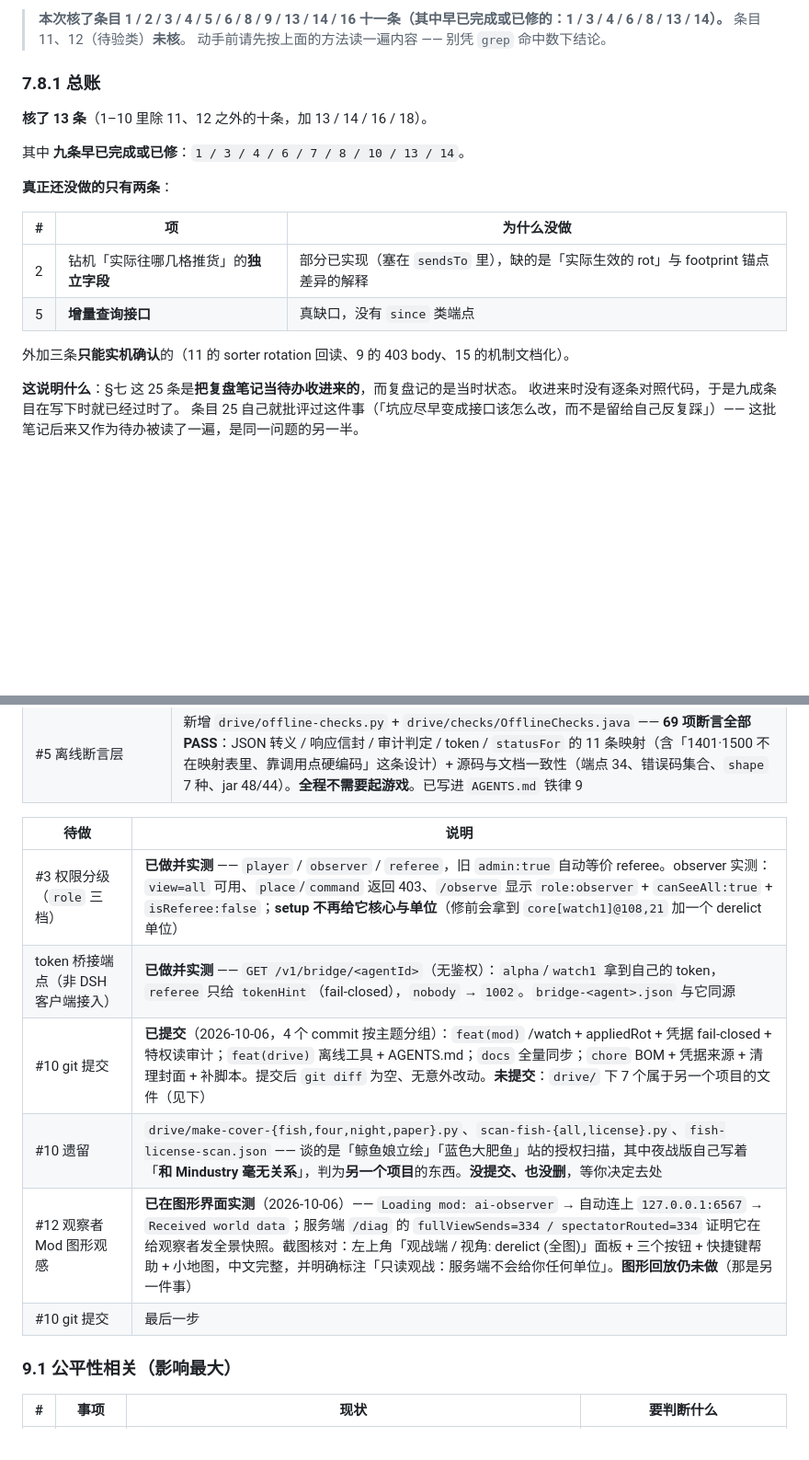
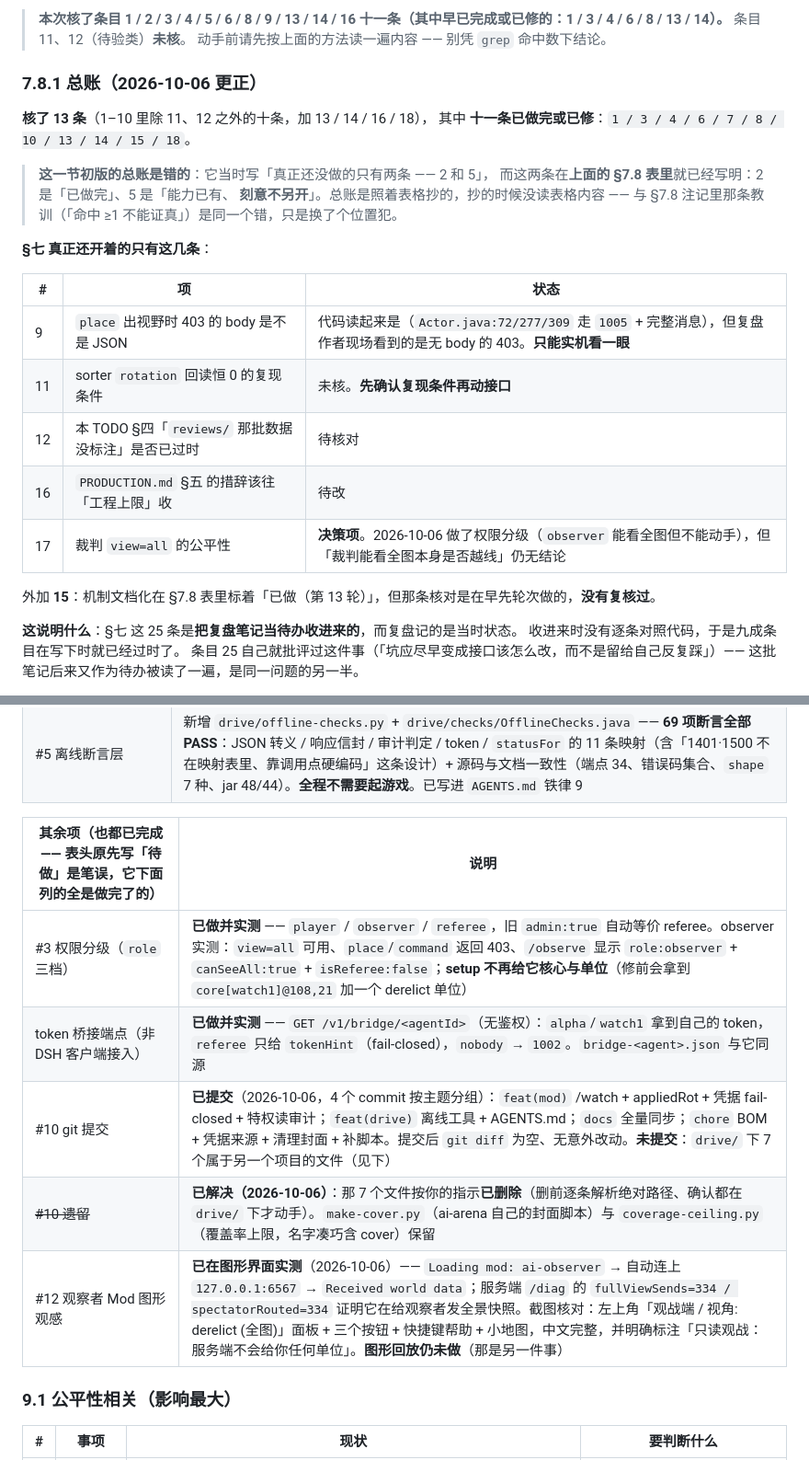
Before and after one commit to rt334/mindustry-ai-arena, a Markdown page: docs/TODO.md, 2 parts joined by grey strips. Shown at 92% size. Rendered like a GitHub page; blank space fills up the shorter version.

Commit message:
docs(todo): 修掉两处自相矛盾，整理 §九 进度表的表头与过时行
起因：用户问「todo 做完了没」，查证时发现 TODO 自身对不上。

一、§7.8.1 的「总账」写着「真正还没做的只有两条 —— 2 和 5」，而这两条在它上面的 §7.8 表里就已经写明：2 是「已做完」、5 是「能力已有、刻意不另开」。总账是照着表格抄的，抄时没读表格内容 —— 与 §7.8 注记里那条教训（命中 >=1 不能证真）是同一个错换了个位置犯。已更正为「十一条已做完或已修」，并列出 §七 真正还开着的五条。

二、§九 进度表表头写着「待做」，而它下面列的全是做完了的（笔误）；另有一条 #10 git 提交 重复且过时；「#10 遗留」那行也过时 —— 那 7 个文件已按指示删除。

顺手把 §七 还开着的写清楚：9（403 body 待实机看）/ 11（sorter rotation 复现条件未核）/ 12（§四 那条是否过时待核对）/ 16（PRODUCTION §五 措辞待改）/ 17（裁判 view=all 的公平性仍是决策项）；另标记 15（早先标「已做」但本次没复核）。

```diff
--- a/docs/TODO.md
+++ b/docs/TODO.md
@@ -371,20 +371,27 @@ drive/fix-api-md.py  CRLF=0      裸LF=146    ← 符合声明
 > 条目 11、12（待验类）**未核**。
 > 动手前请先按上面的方法读一遍内容 —— 别凭 `grep` 命中数下结论。
 
-### 7.8.1 总账
+### 7.8.1 总账（2026-10-06 更正）
 
-**核了 13 条**（1–10 里除 11、12 之外的十条，加 13 / 14 / 16 / 18）。
+**核了 13 条**（1–10 里除 11、12 之外的十条，加 13 / 14 / 16 / 18），
+其中 **十一条已做完或已修**：`1 / 3 / 4 / 6 / 7 / 8 / 10 / 13 / 14 / 15 / 18`。
 
-其中 **九条早已完成或已修**：`1 / 3 / 4 / 6 / 7 / 8 / 10 / 13 / 14`。
+> **这一节初版的总账是错的**：它当时写「真正还没做的只有两条 —— 2 和 5」，
+> 而这两条在**上面的 §7.8 表里**就已经写明：2 是「已做完」、5 是「能力已有、
+> **刻意不另开**」。总账是照着表格抄的，抄的时候没读表格内容 ——
+> 与 §7.8 注记里那条教训（「命中 ≥1 不能证真」）是同一个错，只是换了个位置犯。
 
-**真正还没做的只有两条**：
+**§七 真正还开着的只有这几条**：
 
-| # | 项 | 为什么没做 |
+| # | 项 | 状态 |
 |---|---|---|
-| 2 | 钻机「实际往哪几格推货」的**独立字段** | 部分已实现（塞在 `sendsTo` 里），缺的是「实际生效的 rot」与 footprint 锚点差异的解释 |
-| 5 | **增量查询接口** | 真缺口，没有 `since` 类端点 |
+| 9 | `place` 出视野时 403 的 body 是不是 JSON | 代码读起来是（`Actor.java:72/277/309` 走 `1005` + 完整消息），但复盘作者现场看到的是无 body 的 403。**只能实机看一眼** |
+| 11 | sorter `rotation` 回读恒 0 的复现条件 | 未核。**先确认复现条件再动接口** |
+| 12 | 本 TODO §四「`reviews/` 那批数据没标注」是否已过时 | 待核对 |
+| 16 | `PRODUCTION.md` §五 的措辞该往「工程上限」收 | 待改 |
+| 17 | 裁判 `view=all` 的公平性 | **决策项**。2026-10-06 做了权限分级（`observer` 能看全图但不能动手），但「裁判能看全图本身是否越线」仍无结论 |
 
-外加三条**只能实机确认**的（11 的 sorter rotation 回读、9 的 403 body、15 的机制文档化）。
+外加 **15**：机制文档化在 §7.8 表里标着「已做（第 13 轮）」，但那条核对是在早先轮次做的，**没有复核过**。
 
 **这说明什么**：§七 这 25 条是**把复盘笔记当待办收进来的**，而复盘记的是当时状态。
 收进来时没有逐条对照代码，于是九成条目在写下时就已经过时了。
@@ -592,14 +599,13 @@ PASS 12 / FAIL 0 / SKIP 0
 | #9 边界升级为格式+命名 | 新增 `drive/check-boundary.py` —— 5 条违规规则（引擎内幕 / 产率数字 / 地图名 / 方块参数 / 布局结论）+ 3 条提示 + `boundary-ok` 豁免；**自带 `--selftest`**（6 条样本证明规则真能命中）。当前对 `skill/` 报「违规 0」。已写进 `AGENTS.md` 铁律 8 |
 | #5 离线断言层 | 新增 `drive/offline-checks.py` + `drive/checks/OfflineChecks.java` —— **69 项断言全部 PASS**：JSON 转义 / 响应信封 / 审计判定 / token / `statusFor` 的 11 条映射（含「1401·1500 不在映射表里、靠调用点硬编码」这条设计）+ 源码与文档一致性（端点 34、错误码集合、`shape` 7 种、jar 48/44）。**全程不需要起游戏**。已写进 `AGENTS.md` 铁律 9 |
 
-| 待做 | 说明 |
+| 其余项（**也都已完成** —— 表头原先写「待做」是笔误，它下面列的全是做完了的） | 说明 |
 |---|---|
 | #3 权限分级（`role` 三档） | **已做并实测** —— `player` / `observer` / `referee`，旧 `admin:true` 自动等价 referee。observer 实测：`view=all` 可用、`place`/`command` 返回 403、`/observe` 显示 `role:observer` + `canSeeAll:true` + `isReferee:false`；**setup 不再给它核心与单位**（修前会拿到 `core[watch1]@108,21` 加一个 derelict 单位） |
 | token 桥接端点（非 DSH 客户端接入） | **已做并实测** —— `GET /v1/bridge/<agentId>`（无鉴权）：`alpha`/`watch1` 拿到自己的 token，`referee` 只给 `tokenHint`（fail-closed），`nobody` → `1002`。`bridge-<agent>.json` 与它同源 |
 | #10 git 提交 | **已提交**（2026-10-06，4 个 commit 按主题分组）：`feat(mod)` /watch + appliedRot + 凭据 fail-closed + 特权读审计；`feat(drive)` 离线工具 + AGENTS.md；`docs` 全量同步；`chore` BOM + 凭据来源 + 清理封面 + 补脚本。提交后 `git diff` 为空、无意外改动。**未提交**：`drive/` 下 7 个属于另一个项目的文件（见下） |
-| #10 遗留 | `drive/make-cover-{fish,four,night,paper}.py`、`scan-fish-{all,license}.py`、`fish-license-scan.json` —— 谈的是「鲸鱼娘立绘」「蓝色大肥鱼」站的授权扫描，其中夜战版自己写着「**和 Mindustry 毫无关系**」，判为**另一个项目**的东西。**没提交、也没删**，等你决定去处 |
+| ~~#10 遗留~~ | **已解决（2026-10-06）**：那 7 个文件按你的指示**已删除**（删前逐条解析绝对路径、确认都在 `drive/` 下才动手）。`make-cover.py`（ai-arena 自己的封面脚本）与 `coverage-ceiling.py`（覆盖率上限，名字凑巧含 cover）保留 |
 | #12 观察者 Mod 图形观感 | **已在图形界面实测**（2026-10-06）—— `Loading mod: ai-observer` → 自动连上 `127.0.0.1:6567` → `Received world data`；服务端 `/diag` 的 `fullViewSends=334 / spectatorRouted=334` 证明它在给观察者发全景快照。截图核对：左上角「观战端 / 视角: derelict (全图)」面板 + 三个按钮 + 快捷键帮助 + 小地图，中文完整，并明确标注「只读观战：服务端不会给你任何单位」。**图形回放仍未做**（那是另一件事） |
-| #10 git 提交 | 最后一步 |
 
 ### 9.1 公平性相关（影响最大）
 
```
